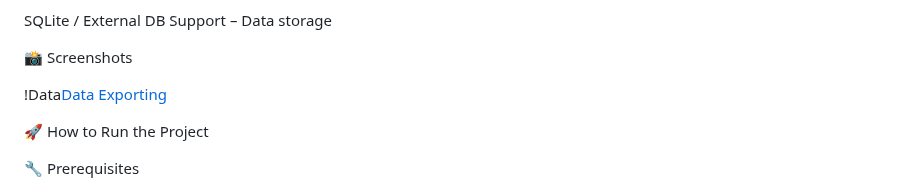
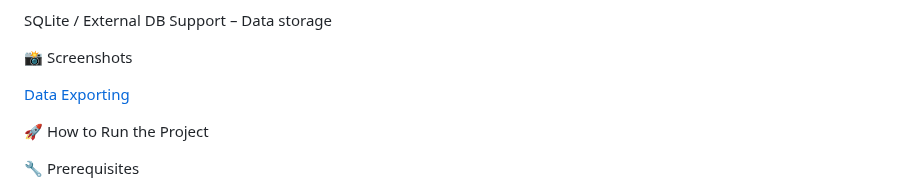
Before and after one commit to VirajTharindu/Employee-Connect-Mobile-App, a Markdown page: README.md, the part around the change. GitHub-like rendering.

```diff
--- a/README.md
+++ b/README.md
@@ -71,7 +71,7 @@ SQLite / External DB Support – Data storage
 
 📸 Screenshots
 
-!Data[Data Exporting](https://github.com/VirajTharindu/Village_Officer_App/blob/main/Screenshots/Data%20Exporting.jpg)
+[Data Exporting](https://github.com/VirajTharindu/Village_Officer_App/blob/main/Screenshots/Data%20Exporting.jpg)
 
 
 🚀 How to Run the Project
```
